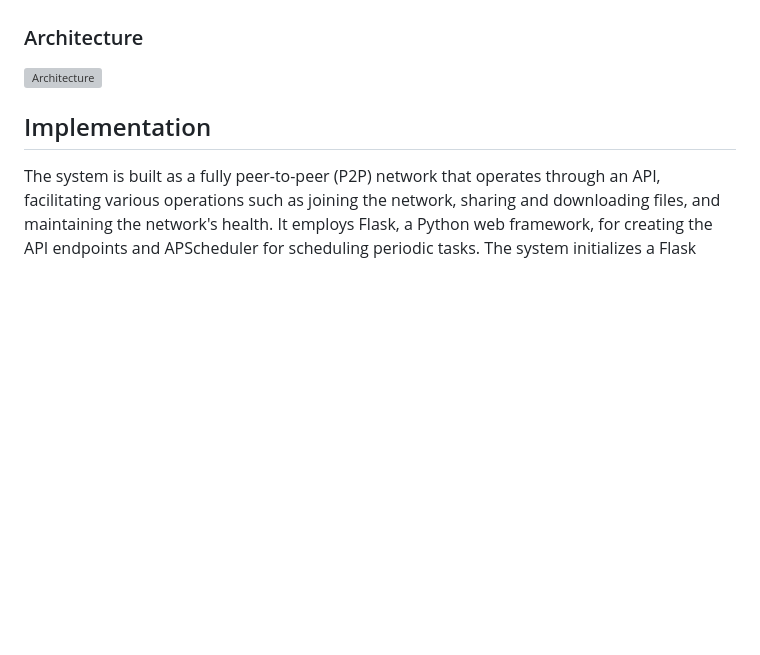
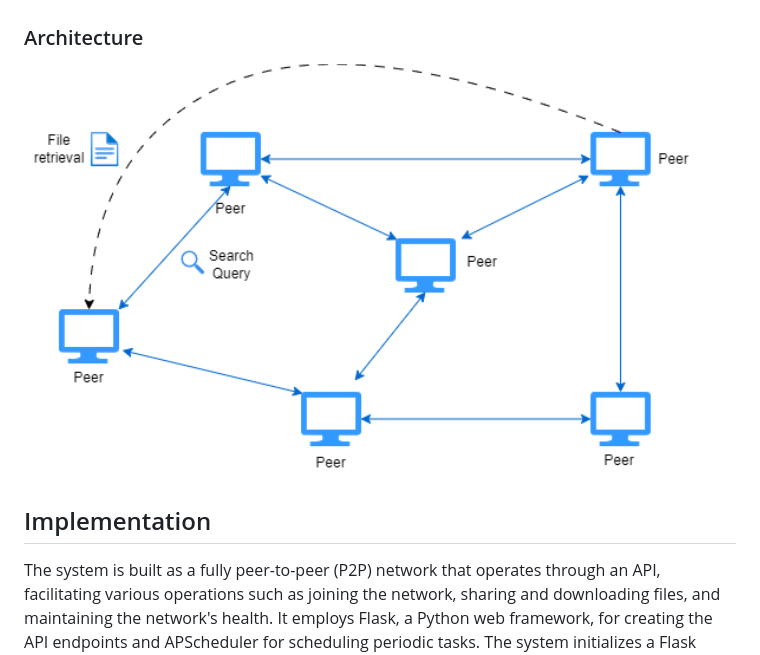
Before and after one commit to tharindu326/p2p-FileSharing, a Markdown page: docs/Documentation.md, the part around one of its changes. GitHub-like rendering; blank space fills up the shorter version; grey boxes are pictures that could not be loaded.

Commit message:
updated documentation

```diff
--- a/docs/Documentation.md
+++ b/docs/Documentation.md
@@ -26,7 +26,7 @@ A fully distributed peer-to-peer file sharing network allowing peers to share an
 
 ### Architecture
 
-![Architecture](data/arch_updated.png)
+![Architecture](../data/arch_updated.png)
 
 ## Implementation
 
```
Also changed, not shown: other parts of docs/Documentation.md (+2 -2 lines).
